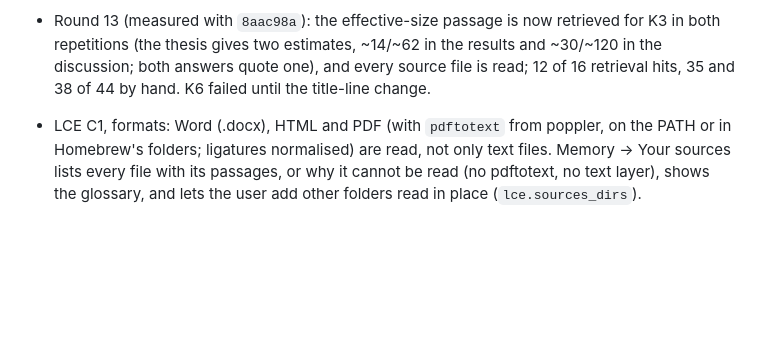
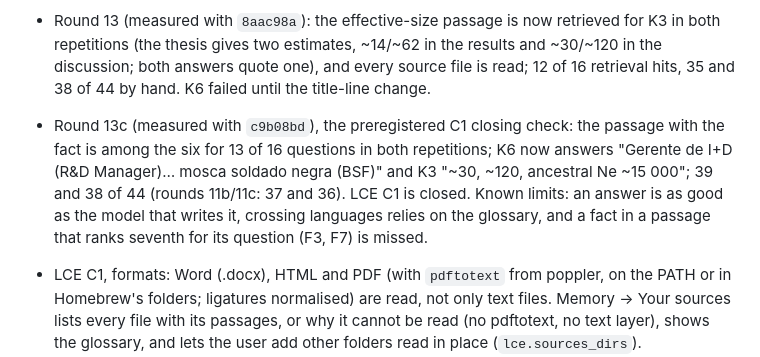
Before and after one commit to Sebastardito/SwarmblyApp, a Markdown page: docs/CHANGELOG.md, the part around the change. GitHub-like rendering; blank space fills up the shorter version.

Commit message:
Changelog: P2e round 13c, LCE C1 closed
Signed-off-by: Sebastián A. Espinoza-Ulloa <sebas_saeu@hotmail.com>

```diff
--- a/docs/CHANGELOG.md
+++ b/docs/CHANGELOG.md
@@ -447,6 +447,14 @@ Windows, Debian; 0.5 B to 8 B models)
   in the results and ~30/~120 in the discussion; both answers quote one), and
   every source file is read; 12 of 16 retrieval hits, 35 and 38 of 44 by hand.
   K6 failed until the title-line change.
+- Round 13c (measured with `c9b08bd`), the preregistered C1 closing check:
+  the passage with the fact is among the six for 13 of 16 questions in both
+  repetitions; K6 now answers "Gerente de I+D (R&D Manager)… mosca soldado
+  negra (BSF)" and K3 "~30, ~120, ancestral Ne ~15 000"; 39 and 38 of 44
+  (rounds 11b/11c: 37 and 36). LCE C1 is closed. Known limits: an answer is
+  as good as the model that writes it, crossing languages relies on the
+  glossary, and a fact in a passage that ranks seventh for its question
+  (F3, F7) is missed.
 - LCE C1, formats: Word (.docx), HTML and PDF (with `pdftotext` from poppler,
   on the PATH or in Homebrew's folders; ligatures normalised) are read, not
   only text files. Memory → Your sources lists every file with its passages,
```
